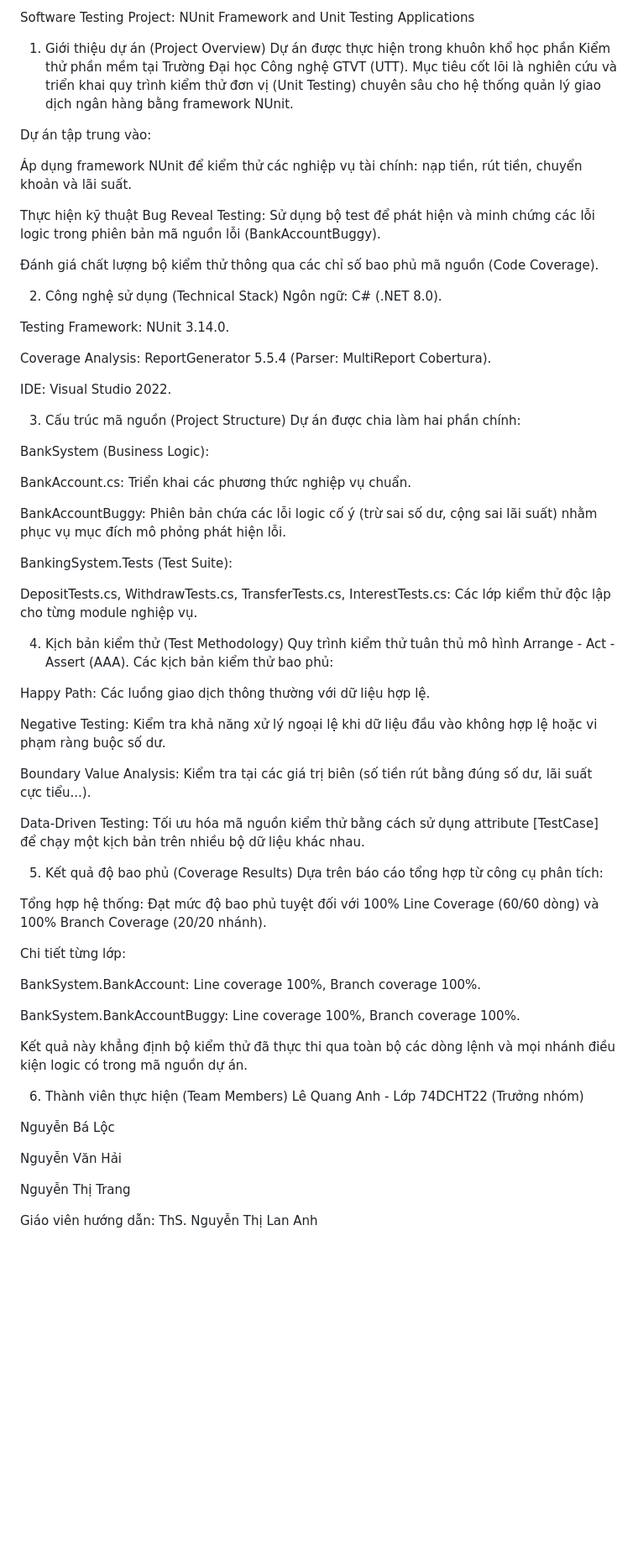
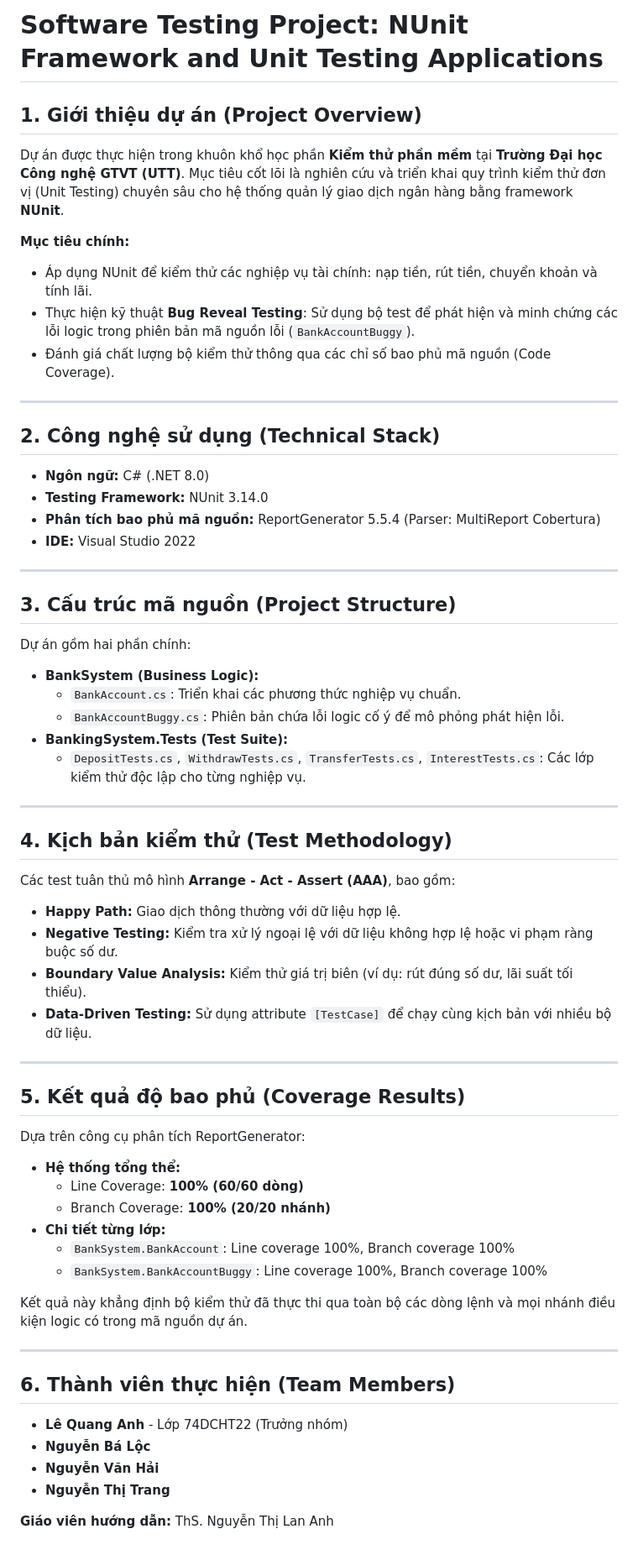
Before and after one commit to QuangAnh253/UTT-SoftwareTesting-NUnit, a Markdown page: README.md, the part around the change. Shown at 84% size. GitHub-like rendering; blank space fills up the shorter version.

Commit message:
Refactor README for clarity and structure

```diff
--- a/README.md
+++ b/README.md
@@ -1,68 +1,62 @@
-Software Testing Project: NUnit Framework and Unit Testing Applications
-1. Giới thiệu dự án (Project Overview)
-Dự án được thực hiện trong khuôn khổ học phần Kiểm thử phần mềm tại Trường Đại học Công nghệ GTVT (UTT). Mục tiêu cốt lõi là nghiên cứu và triển khai quy trình kiểm thử đơn vị (Unit Testing) chuyên sâu cho hệ thống quản lý giao dịch ngân hàng bằng framework NUnit.
+# Software Testing Project: NUnit Framework and Unit Testing Applications
 
-Dự án tập trung vào:
+## 1. Giới thiệu dự án (Project Overview)
+Dự án được thực hiện trong khuôn khổ học phần **Kiểm thử phần mềm** tại **Trường Đại học Công nghệ GTVT (UTT)**. Mục tiêu cốt lõi là nghiên cứu và triển khai quy trình kiểm thử đơn vị (Unit Testing) chuyên sâu cho hệ thống quản lý giao dịch ngân hàng bằng framework **NUnit**.
 
-Áp dụng framework NUnit để kiểm thử các nghiệp vụ tài chính: nạp tiền, rút tiền, chuyển khoản và lãi suất.
+**Mục tiêu chính:**
+* Áp dụng NUnit để kiểm thử các nghiệp vụ tài chính: nạp tiền, rút tiền, chuyển khoản và tính lãi.
+* Thực hiện kỹ thuật **Bug Reveal Testing**: Sử dụng bộ test để phát hiện và minh chứng các lỗi logic trong phiên bản mã nguồn lỗi (`BankAccountBuggy`).
+* Đánh giá chất lượng bộ kiểm thử thông qua các chỉ số bao phủ mã nguồn (Code Coverage).
 
-Thực hiện kỹ thuật Bug Reveal Testing: Sử dụng bộ test để phát hiện và minh chứng các lỗi logic trong phiên bản mã nguồn lỗi (BankAccountBuggy).
+---
 
-Đánh giá chất lượng bộ kiểm thử thông qua các chỉ số bao phủ mã nguồn (Code Coverage).
+## 2. Công nghệ sử dụng (Technical Stack)
+* **Ngôn ngữ:** C# (.NET 8.0)
+* **Testing Framework:** NUnit 3.14.0
+* **Phân tích bao phủ mã nguồn:** ReportGenerator 5.5.4 (Parser: MultiReport Cobertura)
+* **IDE:** Visual Studio 2022
 
-2. Công nghệ sử dụng (Technical Stack)
-Ngôn ngữ: C# (.NET 8.0).
+---
 
-Testing Framework: NUnit 3.14.0.
+## 3. Cấu trúc mã nguồn (Project Structure)
+Dự án gồm hai phần chính:
 
-Coverage Analysis: ReportGenerator 5.5.4 (Parser: MultiReport Cobertura).
+* **BankSystem (Business Logic):**
+  * `BankAccount.cs`: Triển khai các phương thức nghiệp vụ chuẩn.
+  * `BankAccountBuggy.cs`: Phiên bản chứa lỗi logic cố ý để mô phỏng phát hiện lỗi.
+* **BankingSystem.Tests (Test Suite):**
+  * `DepositTests.cs`, `WithdrawTests.cs`, `TransferTests.cs`, `InterestTests.cs`: Các lớp kiểm thử độc lập cho từng nghiệp vụ.
 
-IDE: Visual Studio 2022.
+---
 
-3. Cấu trúc mã nguồn (Project Structure)
-Dự án được chia làm hai phần chính:
+## 4. Kịch bản kiểm thử (Test Methodology)
+Các test tuân thủ mô hình **Arrange - Act - Assert (AAA)**, bao gồm:
 
-BankSystem (Business Logic):
+* **Happy Path:** Giao dịch thông thường với dữ liệu hợp lệ.
+* **Negative Testing:** Kiểm tra xử lý ngoại lệ với dữ liệu không hợp lệ hoặc vi phạm ràng buộc số dư.
+* **Boundary Value Analysis:** Kiểm thử giá trị biên (ví dụ: rút đúng số dư, lãi suất tối thiểu).
+* **Data-Driven Testing:** Sử dụng attribute `[TestCase]` để chạy cùng kịch bản với nhiều bộ dữ liệu.
 
-BankAccount.cs: Triển khai các phương thức nghiệp vụ chuẩn.
+---
 
-BankAccountBuggy: Phiên bản chứa các lỗi logic cố ý (trừ sai số dư, cộng sai lãi suất) nhằm phục vụ mục đích mô phỏng phát hiện lỗi.
+## 5. Kết quả độ bao phủ (Coverage Results)
+Dựa trên công cụ phân tích ReportGenerator:
 
-BankingSystem.Tests (Test Suite):
-
-DepositTests.cs, WithdrawTests.cs, TransferTests.cs, InterestTests.cs: Các lớp kiểm thử độc lập cho từng module nghiệp vụ.
-
-4. Kịch bản kiểm thử (Test Methodology)
-Quy trình kiểm thử tuân thủ mô hình Arrange - Act - Assert (AAA). Các kịch bản kiểm thử bao phủ:
-
-Happy Path: Các luồng giao dịch thông thường với dữ liệu hợp lệ.
-
-Negative Testing: Kiểm tra khả năng xử lý ngoại lệ khi dữ liệu đầu vào không hợp lệ hoặc vi phạm ràng buộc số dư.
-
-Boundary Value Analysis: Kiểm tra tại các giá trị biên (số tiền rút bằng đúng số dư, lãi suất cực tiểu...).
-
-Data-Driven Testing: Tối ưu hóa mã nguồn kiểm thử bằng cách sử dụng attribute [TestCase] để chạy một kịch bản trên nhiều bộ dữ liệu khác nhau.
-
-5. Kết quả độ bao phủ (Coverage Results)
-Dựa trên báo cáo tổng hợp từ công cụ phân tích:
-
-Tổng hợp hệ thống: Đạt mức độ bao phủ tuyệt đối với 100% Line Coverage (60/60 dòng) và 100% Branch Coverage (20/20 nhánh).
-
-Chi tiết từng lớp:
-
-BankSystem.BankAccount: Line coverage 100%, Branch coverage 100%.
-
-BankSystem.BankAccountBuggy: Line coverage 100%, Branch coverage 100%.
+* **Hệ thống tổng thể:**
+  * Line Coverage: **100% (60/60 dòng)**
+  * Branch Coverage: **100% (20/20 nhánh)**
+* **Chi tiết từng lớp:**
+  * `BankSystem.BankAccount`: Line coverage 100%, Branch coverage 100%
+  * `BankSystem.BankAccountBuggy`: Line coverage 100%, Branch coverage 100%
 
 Kết quả này khẳng định bộ kiểm thử đã thực thi qua toàn bộ các dòng lệnh và mọi nhánh điều kiện logic có trong mã nguồn dự án.
 
-6. Thành viên thực hiện (Team Members)
-Lê Quang Anh - Lớp 74DCHT22 (Trưởng nhóm)
+---
 
-Nguyễn Bá Lộc
+## 6. Thành viên thực hiện (Team Members)
+* **Lê Quang Anh** - Lớp 74DCHT22 (Trưởng nhóm)
+* **Nguyễn Bá Lộc**
+* **Nguyễn Văn Hải**
+* **Nguyễn Thị Trang**
 
-Nguyễn Văn Hải
-
-Nguyễn Thị Trang
-
-Giáo viên hướng dẫn: ThS. Nguyễn Thị Lan Anh
+**Giáo viên hướng dẫn:** ThS. Nguyễn Thị Lan Anh
```
